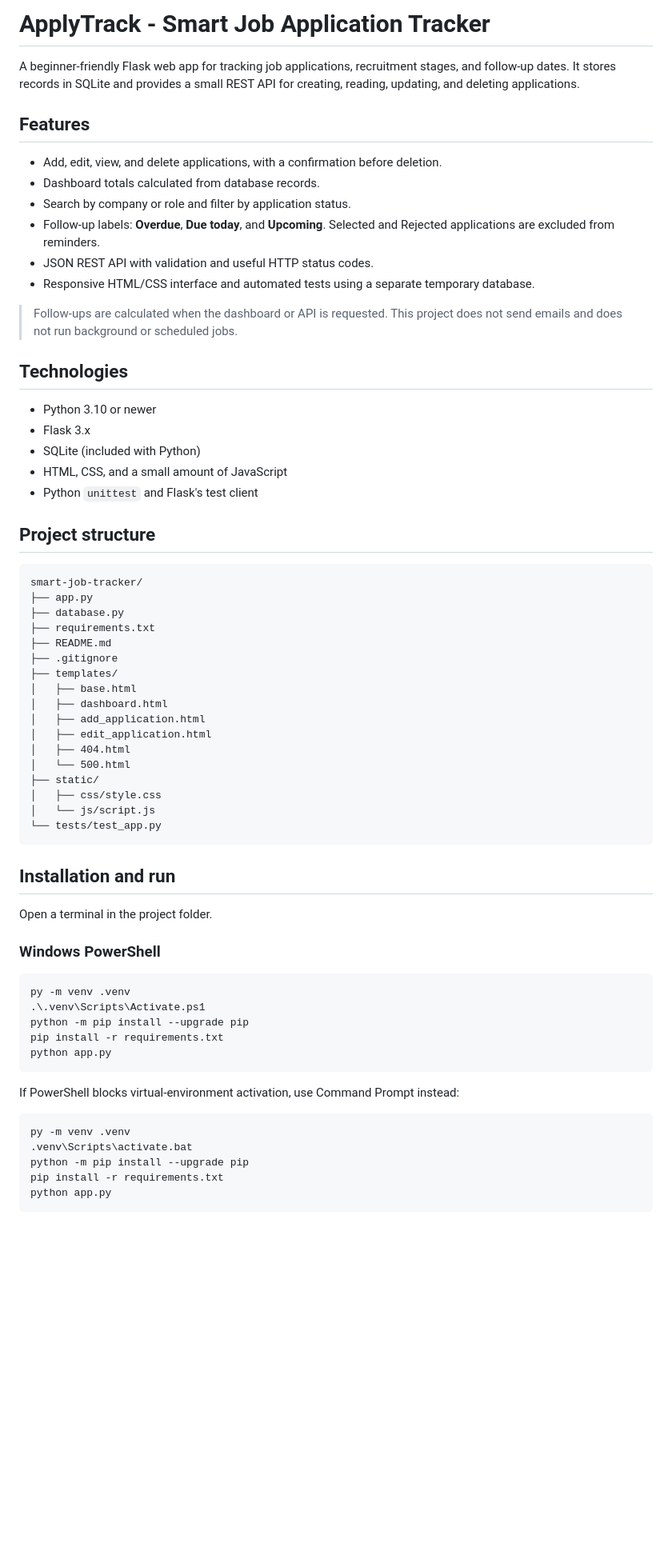
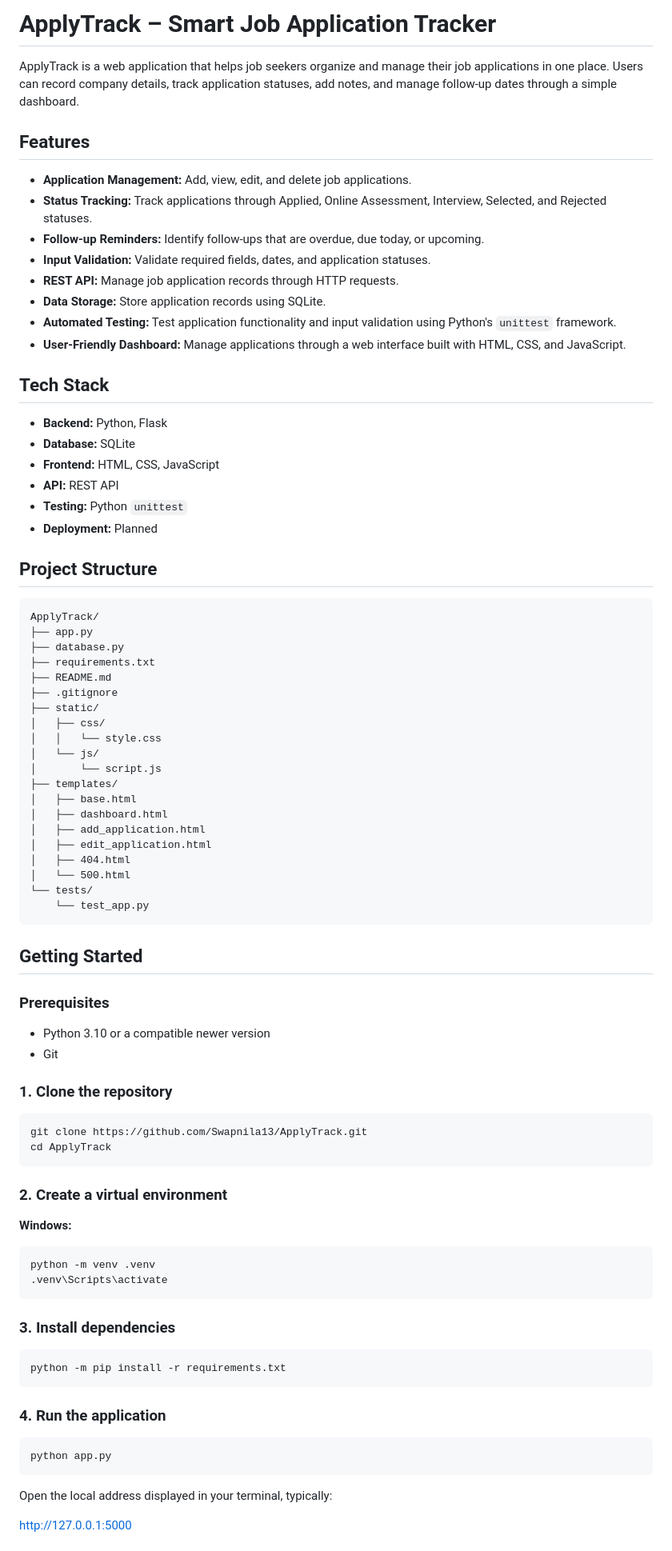
Before and after one commit to Swapnila13/ApplyTrack, a Markdown page: README.md, the part around one of its changes. Shown at 80% size. GitHub-like rendering; blank space fills up the shorter version.

````diff
--- a/README.md
+++ b/README.md
@@ -1,35 +1,41 @@
-# ApplyTrack - Smart Job Application Tracker
+# ApplyTrack – Smart Job Application Tracker
 
-A beginner-friendly Flask web app for tracking job applications, recruitment stages, and follow-up dates. It stores records in SQLite and provides a small REST API for creating, reading, updating, and deleting applications.
+ApplyTrack is a web application that helps job seekers organize and manage their job applications in one place. Users can record company details, track application statuses, add notes, and manage follow-up dates through a simple dashboard.
 
 ## Features
 
-- Add, edit, view, and delete applications, with a confirmation before deletion.
-- Dashboard totals calculated from database records.
-- Search by company or role and filter by application status.
-- Follow-up labels: **Overdue**, **Due today**, and **Upcoming**. Selected and Rejected applications are excluded from reminders.
-- JSON REST API with validation and useful HTTP status codes.
-- Responsive HTML/CSS interface and automated tests using a separate temporary database.
+- **Application Management:** Add, view, edit, and delete job applications.
+- **Status Tracking:** Track applications through Applied, Online Assessment, Interview, Selected, and Rejected statuses.
+- **Follow-up Reminders:** Identify follow-ups that are overdue, due today, or upcoming.
+- **Input Validation:** Validate required fields, dates, and application statuses.
+- **REST API:** Manage job application records through HTTP requests.
+- **Data Storage:** Store application records using SQLite.
+- **Automated Testing:** Test application functionality and input validation using Python's `unittest` framework.
+- **User-Friendly Dashboard:** Manage applications through a web interface built with HTML, CSS, and JavaScript.
 
-> Follow-ups are calculated when the dashboard or API is requested. This project does not send emails and does not run background or scheduled jobs.
+## Tech Stack
 
-## Technologies
+- **Backend:** Python, Flask
+- **Database:** SQLite
+- **Frontend:** HTML, CSS, JavaScript
+- **API:** REST API
+- **Testing:** Python `unittest`
+- **Deployment:** Planned
 
-- Python 3.10 or newer
-- Flask 3.x
-- SQLite (included with Python)
-- HTML, CSS, and a small amount of JavaScript
-- Python `unittest` and Flask's test client
-
-## Project structure
+## Project Structure
 
 ```text
-smart-job-tracker/
+ApplyTrack/
 ├── app.py
 ├── database.py
 ├── requirements.txt
 ├── README.md
 ├── .gitignore
+├── static/
+│   ├── css/
+│   │   └── style.css
+│   └── js/
+│       └── script.js
 ├── templates/
 │   ├── base.html
 │   ├── dashboard.html
@@ -37,33 +43,46 @@ smart-job-tracker/
 │   ├── edit_application.html
 │   ├── 404.html
 │   └── 500.html
-├── static/
-│   ├── css/style.css
-│   └── js/script.js
-└── tests/test_app.py
+└── tests/
+    └── test_app.py
 ```
 
-## Installation and run
+## Getting Started
 
-Open a terminal in the project folder.
+### Prerequisites
 
-### Windows PowerShell
+- Python 3.10 or a compatible newer version
+- Git
+
+### 1. Clone the repository
+
+```bash
+git clone https://github.com/Swapnila13/ApplyTrack.git
+cd ApplyTrack
+```
+
+### 2. Create a virtual environment
+
+**Windows:**
 
 ```powershell
-py -m venv .venv
-.\.venv\Scripts\Activate.ps1
-python -m pip install --upgrade pip
-pip install -r requirements.txt
+python -m venv .venv
+.venv\Scripts\activate
+```
+
+### 3. Install dependencies
+
+```bash
+python -m pip install -r requirements.txt
+```
+
+### 4. Run the application
+
+```bash
 python app.py
 ```
 
-If PowerShell blocks virtual-environment activation, use Command Prompt instead:
+Open the local address displayed in your terminal, typically:
 
-```bat
-py -m venv .venv
-.venv\Scripts\activate.bat
-python -m pip install --upgrade pip
-pip install -r requirements.txt
-python app.py
-```
+http://127.0.0.1:5000
 
````
Also changed, not shown: other parts of README.md (+30 -75 lines).
